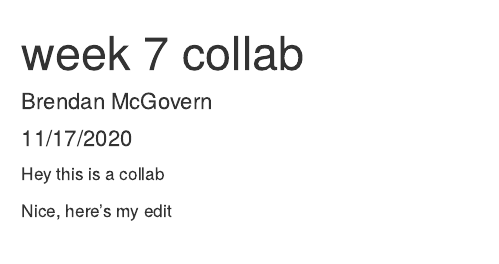
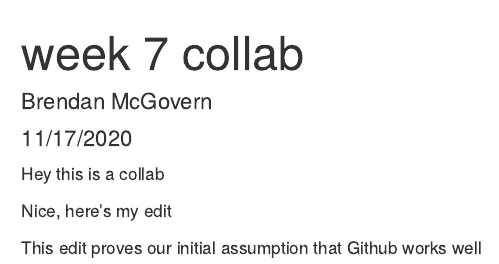
Before and after one commit to brendanrmcgovern/week-7-collab, an R Markdown document (git_test.Rmd): the page in a window 1100 px wide, from its top. The pictures show the output file git_test.html that the author committed with the source, opened offline.

Commit message:
Second edit

```diff
--- a/git_test.Rmd
+++ b/git_test.Rmd
@@ -12,3 +12,5 @@ knitr::opts_chunk$set(echo = TRUE)
 Hey this is a collab
 
 Nice, here's my edit
+
+This edit proves our initial assumption that Github works well
```
Also changed, not shown: git_test.html.
